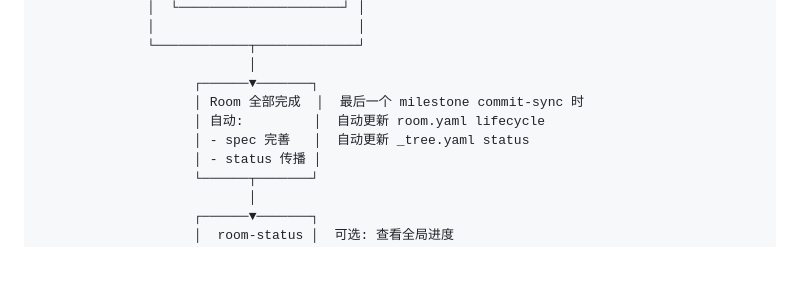
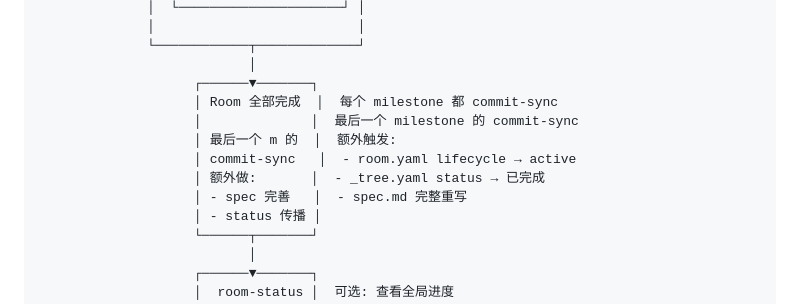
Before and after one commit to V1ctor2182/stockbee-big, a Markdown page: claude-skills/dev/WORKFLOW.md, the part around the change. Rendered like a GitHub page; blank space fills up the shorter version.

Commit message:
[skills] fix: clarify commit-sync happens per milestone, not just at end
Co-Authored-By: Claude Opus 4.6 (1M context) <noreply@anthropic.com>

```diff
--- a/claude-skills/dev/WORKFLOW.md
+++ b/claude-skills/dev/WORKFLOW.md
@@ -40,9 +40,12 @@
               └────────────┬─────────────┘
                            │
                     ┌──────▼───────┐
-                    │ Room 全部完成  │  最后一个 milestone commit-sync 时
-                    │ 自动:         │  自动更新 room.yaml lifecycle
-                    │ - spec 完善   │  自动更新 _tree.yaml status
+                    │ Room 全部完成  │  每个 milestone 都 commit-sync
+                    │              │  最后一个 milestone 的 commit-sync
+                    │ 最后一个 m 的  │  额外触发:
+                    │ commit-sync   │  - room.yaml lifecycle → active
+                    │ 额外做:       │  - _tree.yaml status → 已完成
+                    │ - spec 完善   │  - spec.md 完整重写
                     │ - status 传播 │
                     └──────┬───────┘
                            │
```
